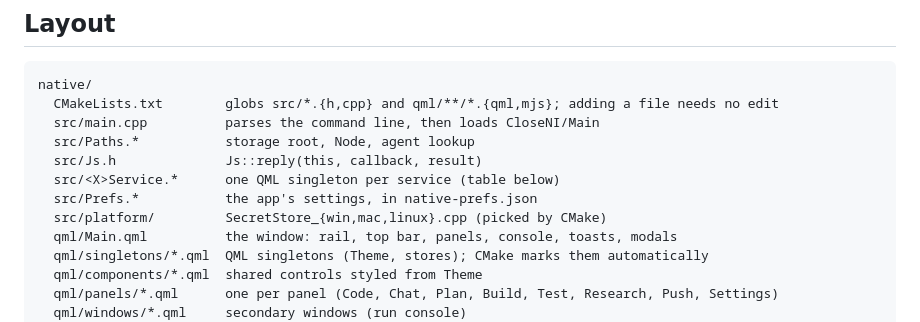
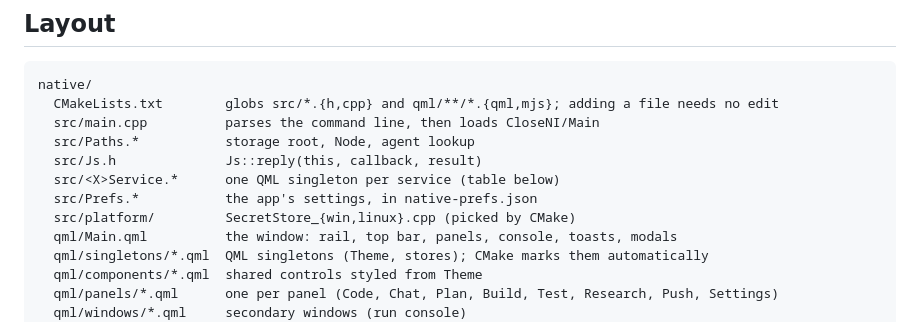
Before and after one commit to siddarth1872004/CloseNI, a Markdown page: native/ARCHITECTURE.md, the part around the change. Drawn GitHub-style.

Commit message:
build: limit native releases to Windows and Linux

```diff
--- a/native/ARCHITECTURE.md
+++ b/native/ARCHITECTURE.md
@@ -53,7 +53,7 @@ native/
   src/Js.h              Js::reply(this, callback, result)
   src/<X>Service.*      one QML singleton per service (table below)
   src/Prefs.*           the app's settings, in native-prefs.json
-  src/platform/         SecretStore_{win,mac,linux}.cpp (picked by CMake)
+  src/platform/         SecretStore_{win,linux}.cpp (picked by CMake)
   qml/Main.qml          the window: rail, top bar, panels, console, toasts, modals
   qml/singletons/*.qml  QML singletons (Theme, stores); CMake marks them automatically
   qml/components/*.qml  shared controls styled from Theme
```
